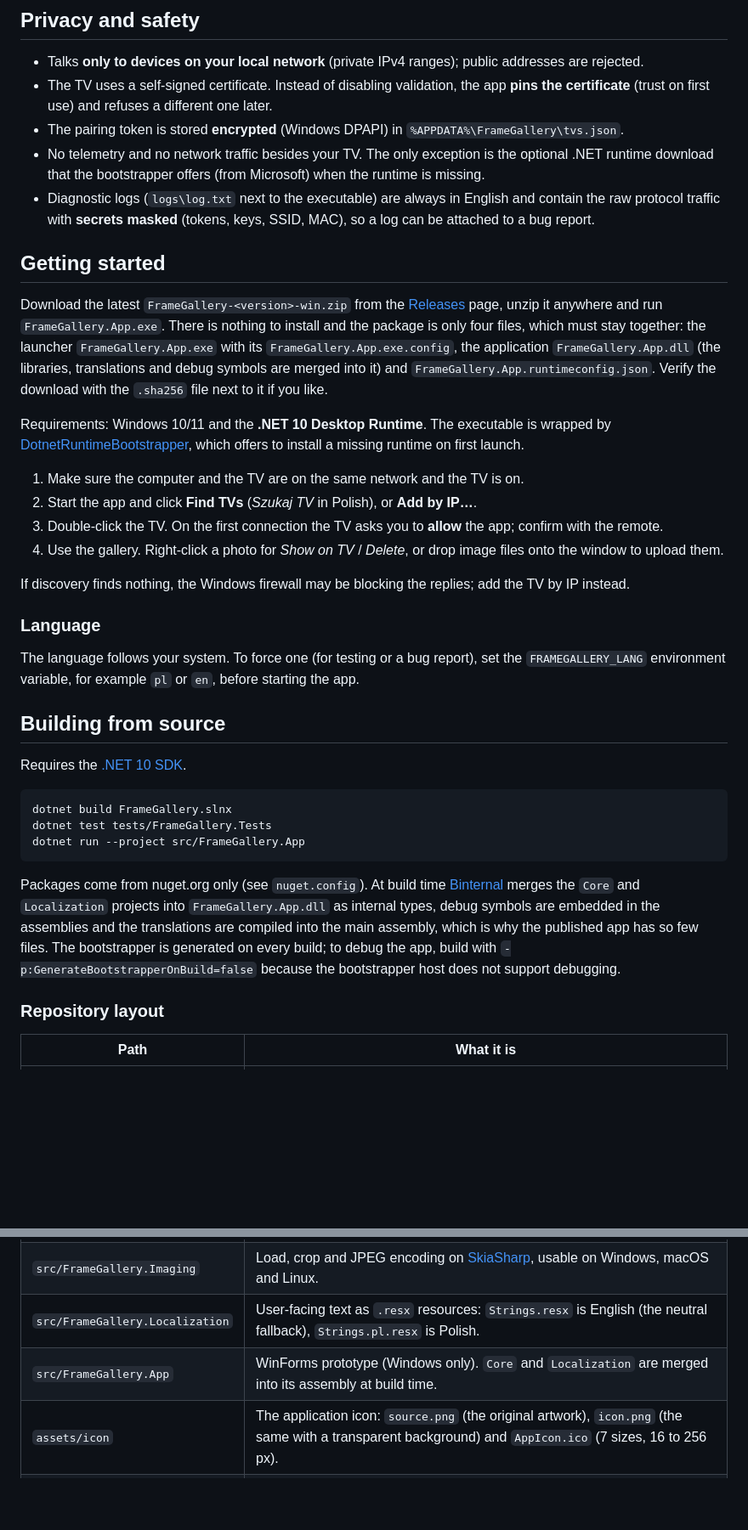
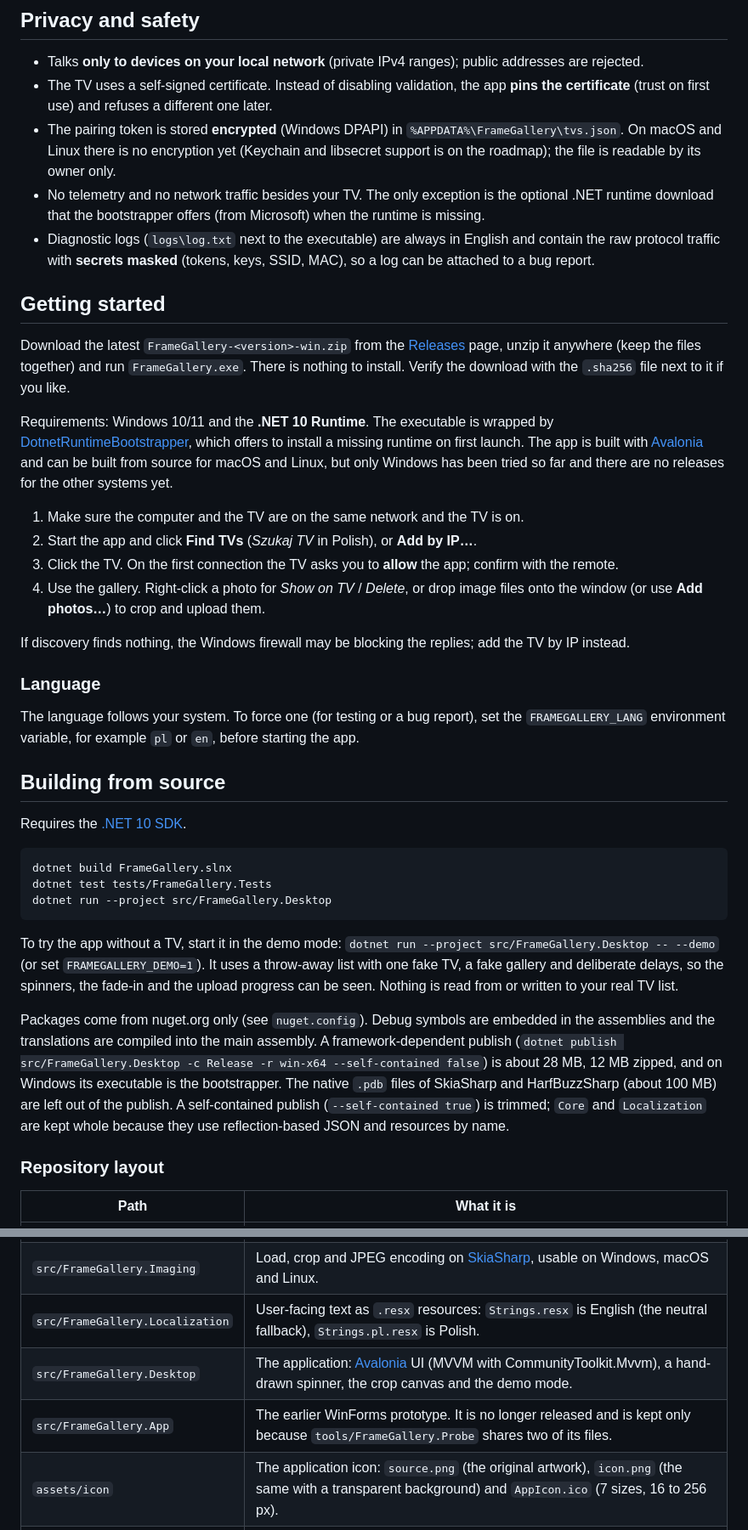
Before and after one commit to Misiu/SamsungTheFrameGalleryManager, a Markdown page: README.md, 2 parts joined by grey strips. Shown at 85% size. Rendered like a GitHub page; blank space fills up the shorter version.

````diff
--- a/README.md
+++ b/README.md
@@ -23,20 +39,20 @@ An open-source desktop app for managing the **art gallery of a Samsung The Frame
 
 - Talks **only to devices on your local network** (private IPv4 ranges); public addresses are rejected.
 - The TV uses a self-signed certificate. Instead of disabling validation, the app **pins the certificate** (trust on first use) and refuses a different one later.
-- The pairing token is stored **encrypted** (Windows DPAPI) in `%APPDATA%\FrameGallery\tvs.json`.
+- The pairing token is stored **encrypted** (Windows DPAPI) in `%APPDATA%\FrameGallery\tvs.json`. On macOS and Linux there is no encryption yet (Keychain and libsecret support is on the roadmap); the file is readable by its owner only.
 - No telemetry and no network traffic besides your TV. The only exception is the optional .NET runtime download that the bootstrapper offers (from Microsoft) when the runtime is missing.
 - Diagnostic logs (`logs\log.txt` next to the executable) are always in English and contain the raw protocol traffic with **secrets masked** (tokens, keys, SSID, MAC), so a log can be attached to a bug report.
 
 ## Getting started
 
-Download the latest `FrameGallery-<version>-win.zip` from the [Releases](../../releases) page, unzip it anywhere and run `FrameGallery.App.exe`. There is nothing to install and the package is only four files, which must stay together: the launcher `FrameGallery.App.exe` with its `FrameGallery.App.exe.config`, the application `FrameGallery.App.dll` (the libraries, translations and debug symbols are merged into it) and `FrameGallery.App.runtimeconfig.json`. Verify the download with the `.sha256` file next to it if you like.
+Download the latest `FrameGallery-<version>-win.zip` from the [Releases](../../releases) page, unzip it anywhere (keep the files together) and run `FrameGallery.exe`. There is nothing to install. Verify the download with the `.sha256` file next to it if you like.
 
-Requirements: Windows 10/11 and the **.NET 10 Desktop Runtime**. The executable is wrapped by [DotnetRuntimeBootstrapper](https://github.com/Tyrrrz/DotnetRuntimeBootstrapper), which offers to install a missing runtime on first launch.
+Requirements: Windows 10/11 and the **.NET 10 Runtime**. The executable is wrapped by [DotnetRuntimeBootstrapper](https://github.com/Tyrrrz/DotnetRuntimeBootstrapper), which offers to install a missing runtime on first launch. The app is built with [Avalonia](https://avaloniaui.net/) and can be built from source for macOS and Linux, but only Windows has been tried so far and there are no releases for the other systems yet.
 
 1. Make sure the computer and the TV are on the same network and the TV is on.
 2. Start the app and click **Find TVs** (*Szukaj TV* in Polish), or **Add by IP…**.
-3. Double-click the TV. On the first connection the TV asks you to **allow** the app; confirm with the remote.
-4. Use the gallery. Right-click a photo for *Show on TV* / *Delete*, or drop image files onto the window to upload them.
+3. Click the TV. On the first connection the TV asks you to **allow** the app; confirm with the remote.
+4. Use the gallery. Right-click a photo for *Show on TV* / *Delete*, or drop image files onto the window (or use **Add photos…**) to crop and upload them.
 
 If discovery finds nothing, the Windows firewall may be blocking the replies; add the TV by IP instead.
 
@@ -51,10 +67,12 @@ Requires the [.NET 10 SDK](https://dotnet.microsoft.com/download).
 ```bash
 dotnet build FrameGallery.slnx
 dotnet test tests/FrameGallery.Tests
-dotnet run --project src/FrameGallery.App
+dotnet run --project src/FrameGallery.Desktop
 ```
 
-Packages come from nuget.org only (see `nuget.config`). At build time [Binternal](https://github.com/Tyrrrz/Binternal) merges the `Core` and `Localization` projects into `FrameGallery.App.dll` as internal types, debug symbols are embedded in the assemblies and the translations are compiled into the main assembly, which is why the published app has so few files. The bootstrapper is generated on every build; to debug the app, build with `-p:GenerateBootstrapperOnBuild=false` because the bootstrapper host does not support debugging.
+To try the app without a TV, start it in the demo mode: `dotnet run --project src/FrameGallery.Desktop -- --demo` (or set `FRAMEGALLERY_DEMO=1`). It uses a throw-away list with one fake TV, a fake gallery and deliberate delays, so the spinners, the fade-in and the upload progress can be seen. Nothing is read from or written to your real TV list.
+
+Packages come from nuget.org only (see `nuget.config`). Debug symbols are embedded in the assemblies and the translations are compiled into the main assembly. A framework-dependent publish (`dotnet publish src/FrameGallery.Desktop -c Release -r win-x64 --self-contained false`) is about 28 MB, 12 MB zipped, and on Windows its executable is the bootstrapper. The native `.pdb` files of SkiaSharp and HarfBuzzSharp (about 100 MB) are left out of the publish. A self-contained publish (`--self-contained true`) is trimmed; `Core` and `Localization` are kept whole because they use reflection-based JSON and resources by name.
 
 ### Repository layout
 
@@ -63,7 +81,8 @@ Packages come from nuget.org only (see `nuget.config`). At build time [Binternal
 | `src/FrameGallery.Core` | Platform-independent protocol client: SSDP discovery, REST device info, WebSocket channels, Art Mode requests, certificate pinning, paired-TV store with pluggable secret protection. Targets `net8.0` and `net10.0`, no UI or native dependencies. |
 | `src/FrameGallery.Imaging` | Load, crop and JPEG encoding on [SkiaSharp](https://github.com/mono/SkiaSharp), usable on Windows, macOS and Linux. |
 | `src/FrameGallery.Localization` | User-facing text as `.resx` resources: `Strings.resx` is English (the neutral fallback), `Strings.pl.resx` is Polish. |
-| `src/FrameGallery.App` | WinForms prototype (Windows only). `Core` and `Localization` are merged into its assembly at build time. |
+| `src/FrameGallery.Desktop` | The application: [Avalonia](https://avaloniaui.net/) UI (MVVM with CommunityToolkit.Mvvm), a hand-drawn spinner, the crop canvas and the demo mode. |
+| `src/FrameGallery.App` | The earlier WinForms prototype. It is no longer released and is kept only because `tools/FrameGallery.Probe` shares two of its files. |
 | `assets/icon` | The application icon: `source.png` (the original artwork), `icon.png` (the same with a transparent background) and `AppIcon.ico` (7 sizes, 16 to 256 px). |
 | `tools/FrameGallery.Probe` | Console diagnostics for the protocol. `scan`, `list`, `idle` and `prepare` only read from the TV (or do not touch it); **`roundtrip` uploads and then deletes a test image, and `select` changes what the TV displays**. |
 | `tests` | Unit tests (discovery, protocol parsing, crop math, store, log redaction, imaging, translations). |
````
Also changed, not shown: other parts of README.md (+21 -5 lines), CHANGELOG.md (+14 -2 lines), docs/screenshots/crop.png (added), docs/screenshots/gallery-loading.png (added), docs/screenshots/gallery.png (added), docs/screenshots/searching.png (added), docs/screenshots/tv-list.png (added), docs/screenshots/upload.png (added), 4 other files.
